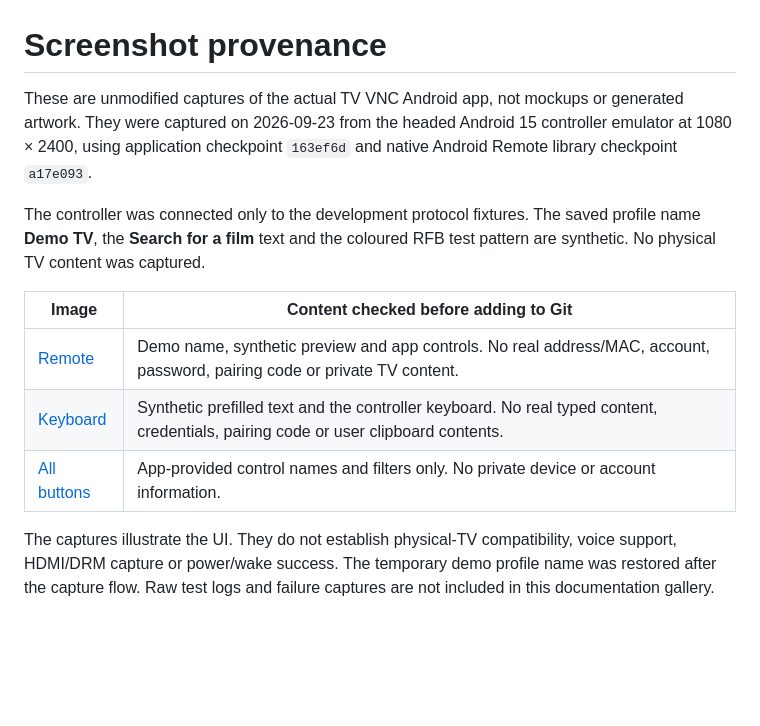
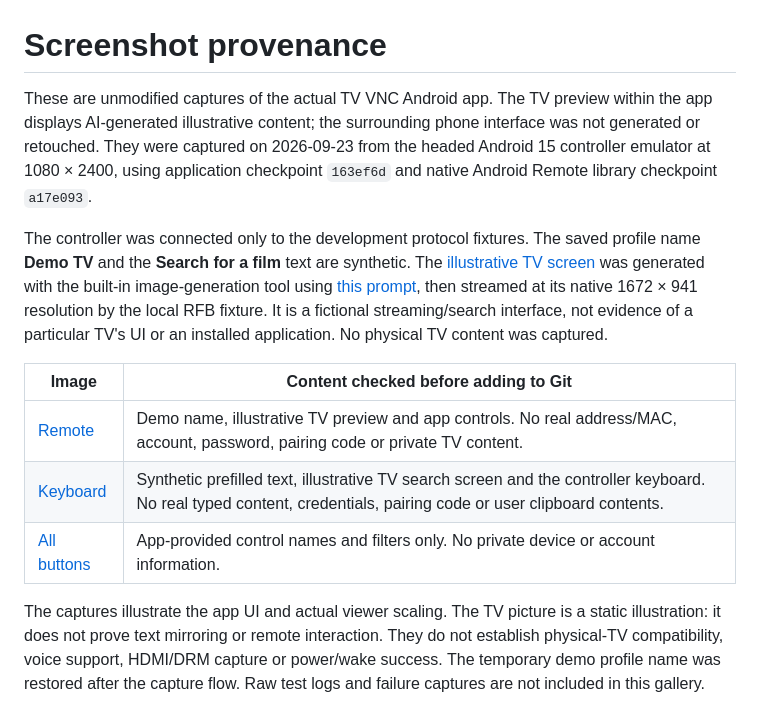
Before and after one commit to amersheeny/tvvnc, a Markdown page: docs/images/README.md, the part around the change. GitHub-like rendering; blank space fills up the shorter version.

Commit message:
Show realistic illustrative TV content in documentation screenshots

```diff
--- a/docs/images/README.md
+++ b/docs/images/README.md
@@ -1,21 +1,27 @@
 # Screenshot provenance
 
-These are unmodified captures of the actual TV VNC Android app, not mockups or
-generated artwork. They were captured on 2026-09-23 from the headed Android 15
-controller emulator at 1080 × 2400, using application checkpoint `163ef6d` and
-native Android Remote library checkpoint `a17e093`.
+These are unmodified captures of the actual TV VNC Android app. The TV preview
+within the app displays AI-generated illustrative content; the surrounding
+phone interface was not generated or retouched. They were captured on 2026-09-23
+from the headed Android 15 controller emulator at 1080 × 2400, using application
+checkpoint `163ef6d` and native Android Remote library checkpoint `a17e093`.
 
 The controller was connected only to the development protocol fixtures. The
-saved profile name **Demo TV**, the **Search for a film** text and the coloured
-RFB test pattern are synthetic. No physical TV content was captured.
+saved profile name **Demo TV** and the **Search for a film** text are synthetic.
+The [illustrative TV screen](tv-screen-illustration.png) was generated with the
+built-in image-generation tool using [this prompt](tv-screen-prompt.txt), then
+streamed at its native 1672 × 941 resolution by the local RFB fixture. It is a
+fictional streaming/search interface, not evidence of a particular TV's UI or
+an installed application. No physical TV content was captured.
 
 | Image | Content checked before adding to Git |
 | --- | --- |
-| [Remote](remote.png) | Demo name, synthetic preview and app controls. No real address/MAC, account, password, pairing code or private TV content. |
-| [Keyboard](keyboard.png) | Synthetic prefilled text and the controller keyboard. No real typed content, credentials, pairing code or user clipboard contents. |
+| [Remote](remote.png) | Demo name, illustrative TV preview and app controls. No real address/MAC, account, password, pairing code or private TV content. |
+| [Keyboard](keyboard.png) | Synthetic prefilled text, illustrative TV search screen and the controller keyboard. No real typed content, credentials, pairing code or user clipboard contents. |
 | [All buttons](all-buttons.png) | App-provided control names and filters only. No private device or account information. |
 
-The captures illustrate the UI. They do not establish physical-TV compatibility,
-voice support, HDMI/DRM capture or power/wake success. The temporary demo profile
-name was restored after the capture flow. Raw test logs and failure captures
-are not included in this documentation gallery.
+The captures illustrate the app UI and actual viewer scaling. The TV picture is
+a static illustration: it does not prove text mirroring or remote interaction.
+They do not establish physical-TV compatibility, voice support, HDMI/DRM capture
+or power/wake success. The temporary demo profile name was restored after the
+capture flow. Raw test logs and failure captures are not included in this gallery.
```
Also changed, not shown: README.md (+6 -5 lines), docs/images/all-buttons.png, docs/images/keyboard.png, docs/images/remote.png.
